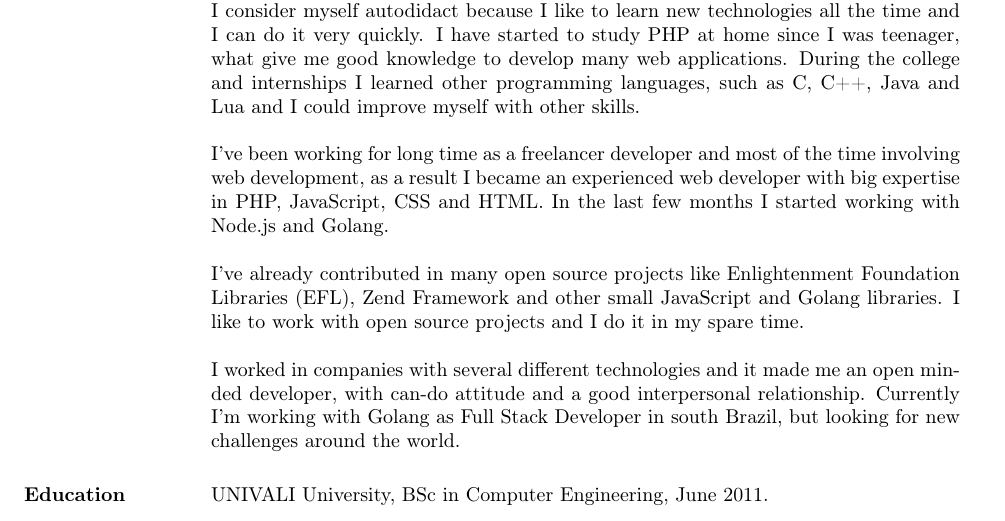
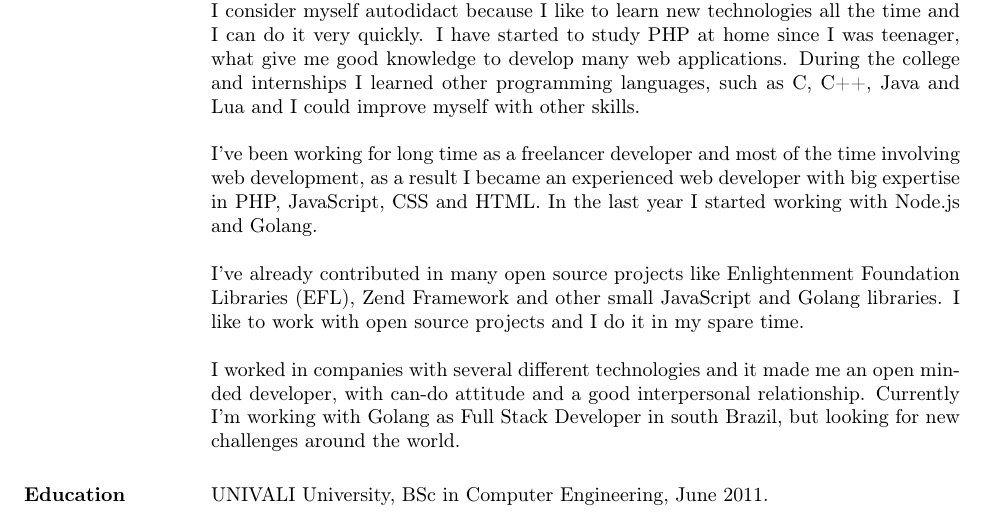
Before and after one commit to guilherme-santos/resume, a LaTeX CV (resume.tex): part of page 1 of 2, cut so that both start at the same text. Compiled offline with pdfLaTeX.

Commit message:
I'm working with golang one year

```diff
--- a/resume.tex
+++ b/resume.tex
@@ -20,7 +20,7 @@
 \section{Summary}
 I'm a Computer Engineer since 2011, but I started programming long time before that. I consider myself autodidact because I like to learn new technologies all the time and I can do it very quickly. I have started to study PHP at home since I was teenager, what give me good knowledge to develop many web applications.  During the college and internships I learned other programming languages, such as C, C++, Java and Lua and I could improve myself with other skills.
 
-I've been working for long time as a freelancer developer and most of the time involving web development, as a result I became an experienced web developer with big expertise in PHP, JavaScript, CSS and HTML. In the last few months I started working with Node.js and Golang.
+I've been working for long time as a freelancer developer and most of the time involving web development, as a result I became an experienced web developer with big expertise in PHP, JavaScript, CSS and HTML. In the last year I started working with Node.js and Golang.
 
 I've already contributed in many open source projects like Enlightenment Foundation Libraries (EFL), Zend Framework and other small JavaScript and Golang libraries. I like to work with open source projects and I do it in my spare time.
 
```
Also changed, not shown: resume.pdf.
